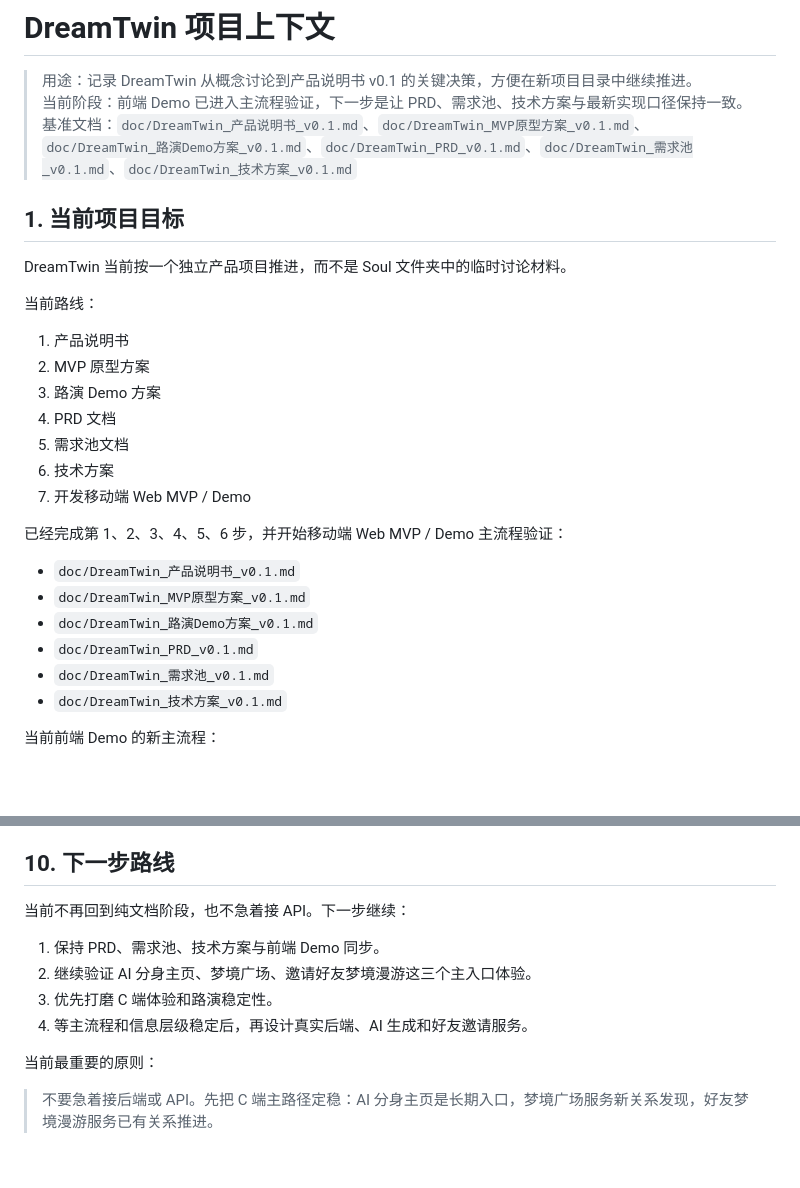
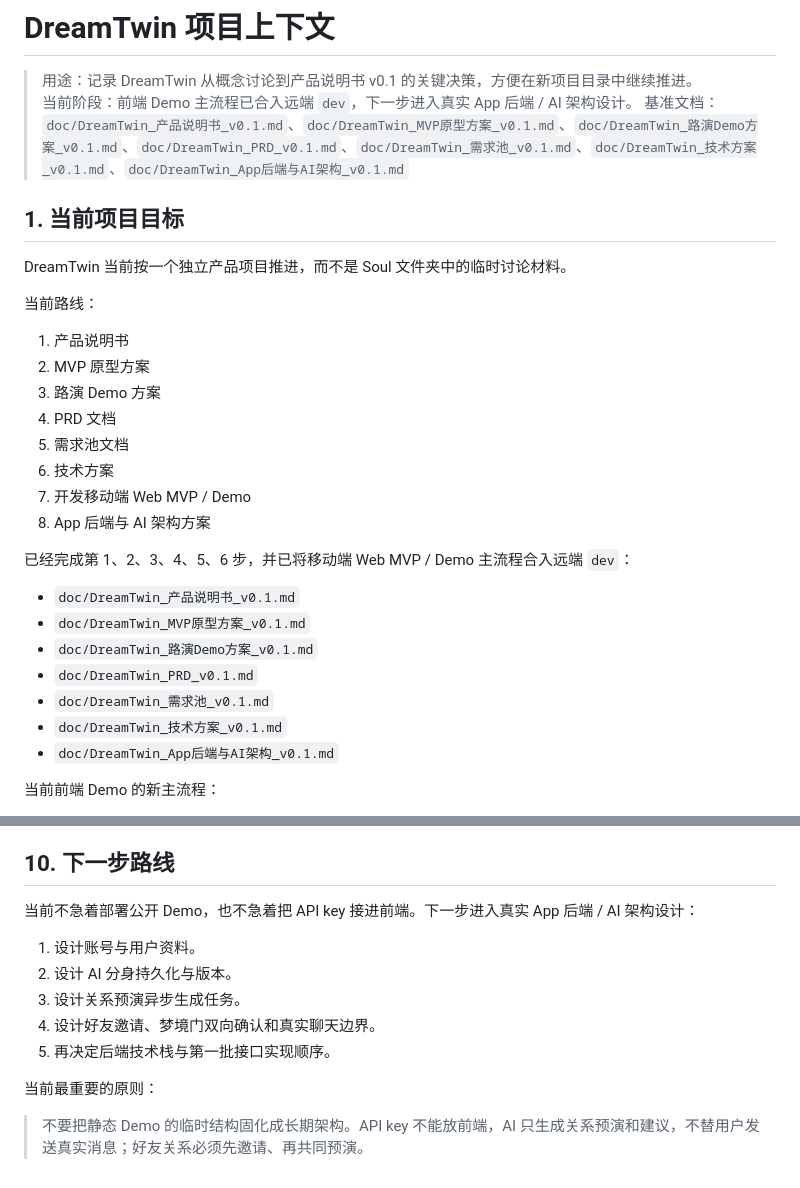
Before and after one commit to moonbuding/DreamTwin, a Markdown page: doc/DreamTwin_项目上下文.md, 2 parts joined by grey strips. GitHub-like rendering; blank space fills up the shorter version.

Commit message:
docs: add DreamTwin backend AI architecture

```diff
--- a/doc/DreamTwin_项目上下文.md
+++ b/doc/DreamTwin_项目上下文.md
@@ -1,8 +1,8 @@
 # DreamTwin 项目上下文
 
 > 用途：记录 DreamTwin 从概念讨论到产品说明书 v0.1 的关键决策，方便在新项目目录中继续推进。
-> 当前阶段：前端 Demo 已进入主流程验证，下一步是让 PRD、需求池、技术方案与最新实现口径保持一致。
-> 基准文档：`doc/DreamTwin_产品说明书_v0.1.md`、`doc/DreamTwin_MVP原型方案_v0.1.md`、`doc/DreamTwin_路演Demo方案_v0.1.md`、`doc/DreamTwin_PRD_v0.1.md`、`doc/DreamTwin_需求池_v0.1.md`、`doc/DreamTwin_技术方案_v0.1.md`
+> 当前阶段：前端 Demo 主流程已合入远端 `dev`，下一步进入真实 App 后端 / AI 架构设计。
+> 基准文档：`doc/DreamTwin_产品说明书_v0.1.md`、`doc/DreamTwin_MVP原型方案_v0.1.md`、`doc/DreamTwin_路演Demo方案_v0.1.md`、`doc/DreamTwin_PRD_v0.1.md`、`doc/DreamTwin_需求池_v0.1.md`、`doc/DreamTwin_技术方案_v0.1.md`、`doc/DreamTwin_App后端与AI架构_v0.1.md`
 
 ## 1. 当前项目目标
 
@@ -17,8 +17,9 @@ DreamTwin 当前按一个独立产品项目推进，而不是 Soul 文件夹中
 5. 需求池文档
 6. 技术方案
 7. 开发移动端 Web MVP / Demo
+8. App 后端与 AI 架构方案
 
-已经完成第 1、2、3、4、5、6 步，并开始移动端 Web MVP / Demo 主流程验证：
+已经完成第 1、2、3、4、5、6 步，并已将移动端 Web MVP / Demo 主流程合入远端 `dev`：
 
 - `doc/DreamTwin_产品说明书_v0.1.md`
 - `doc/DreamTwin_MVP原型方案_v0.1.md`
@@ -26,6 +27,7 @@ DreamTwin 当前按一个独立产品项目推进，而不是 Soul 文件夹中
 - `doc/DreamTwin_PRD_v0.1.md`
 - `doc/DreamTwin_需求池_v0.1.md`
 - `doc/DreamTwin_技术方案_v0.1.md`
+- `doc/DreamTwin_App后端与AI架构_v0.1.md`
 
 当前前端 Demo 的新主流程：
 
@@ -318,13 +320,14 @@ MVP 不做：
 
 ## 10. 下一步路线
 
-当前不再回到纯文档阶段，也不急着接 API。下一步继续：
+当前不急着部署公开 Demo，也不急着把 API key 接进前端。下一步进入真实 App 后端 / AI 架构设计：
 
-1. 保持 PRD、需求池、技术方案与前端 Demo 同步。
-2. 继续验证 AI 分身主页、梦境广场、邀请好友梦境漫游这三个主入口体验。
-3. 优先打磨 C 端体验和路演稳定性。
-4. 等主流程和信息层级稳定后，再设计真实后端、AI 生成和好友邀请服务。
+1. 设计账号与用户资料。
+2. 设计 AI 分身持久化与版本。
+3. 设计关系预演异步生成任务。
+4. 设计好友邀请、梦境门双向确认和真实聊天边界。
+5. 再决定后端技术栈与第一批接口实现顺序。
 
 当前最重要的原则：
 
-> 不要急着接后端或 API。先把 C 端主路径定稳：AI 分身主页是长期入口，梦境广场服务新关系发现，好友梦境漫游服务已有关系推进。
+> 不要把静态 Demo 的临时结构固化成长期架构。API key 不能放前端，AI 只生成关系预演和建议，不替用户发送真实消息；好友关系必须先邀请、再共同预演。
```
Also changed, not shown: doc/DreamTwin_App后端与AI架构_v0.1.md (added, +546 -0 lines).
